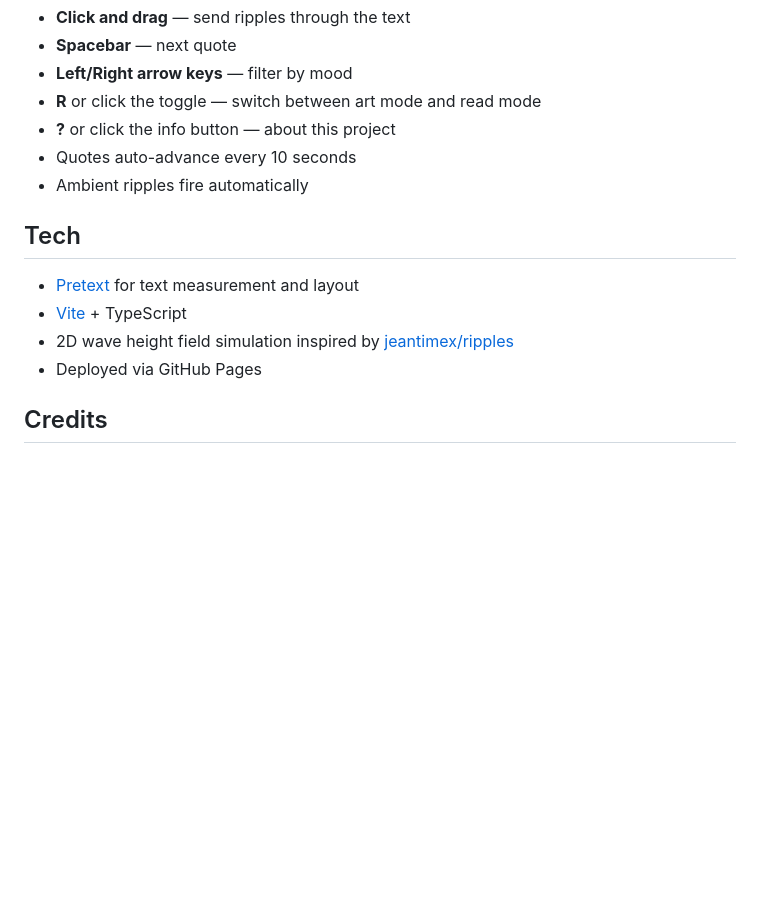
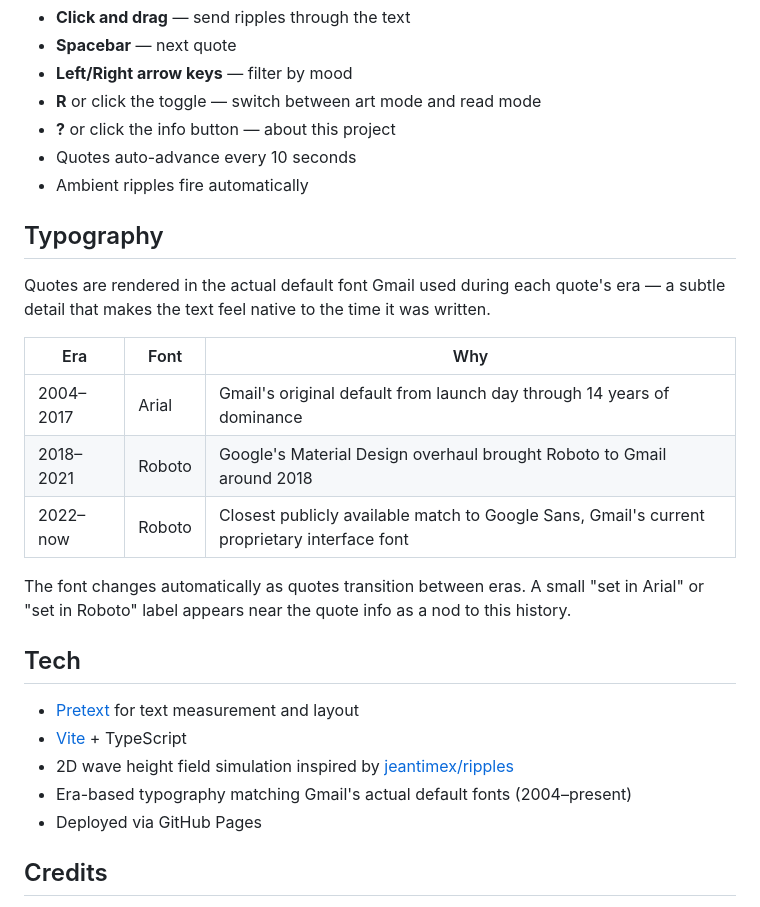
Before and after one commit to vipdiv/ripple, a Markdown page: README.md, the part around the change. GitHub-like rendering; blank space fills up the shorter version.

Commit message:
add era-based typography section to README

```diff
--- a/README.md
+++ b/README.md
@@ -220,11 +220,24 @@ npm run deploy       # deploy to GitHub Pages
 - Quotes auto-advance every 10 seconds
 - Ambient ripples fire automatically
 
+## Typography
+
+Quotes are rendered in the actual default font Gmail used during each quote's era — a subtle detail that makes the text feel native to the time it was written.
+
+| Era | Font | Why |
+|-----|------|-----|
+| 2004–2017 | Arial | Gmail's original default from launch day through 14 years of dominance |
+| 2018–2021 | Roboto | Google's Material Design overhaul brought Roboto to Gmail around 2018 |
+| 2022–now | Roboto | Closest publicly available match to Google Sans, Gmail's current proprietary interface font |
+
+The font changes automatically as quotes transition between eras. A small "set in Arial" or "set in Roboto" label appears near the quote info as a nod to this history.
+
 ## Tech
 
 - [Pretext](https://github.com/chenglou/pretext) for text measurement and layout
 - [Vite](https://vite.dev) + TypeScript
 - 2D wave height field simulation inspired by [jeantimex/ripples](https://github.com/jeantimex/ripples)
+- Era-based typography matching Gmail's actual default fonts (2004–present)
 - Deployed via GitHub Pages
 
 ## Credits
```
